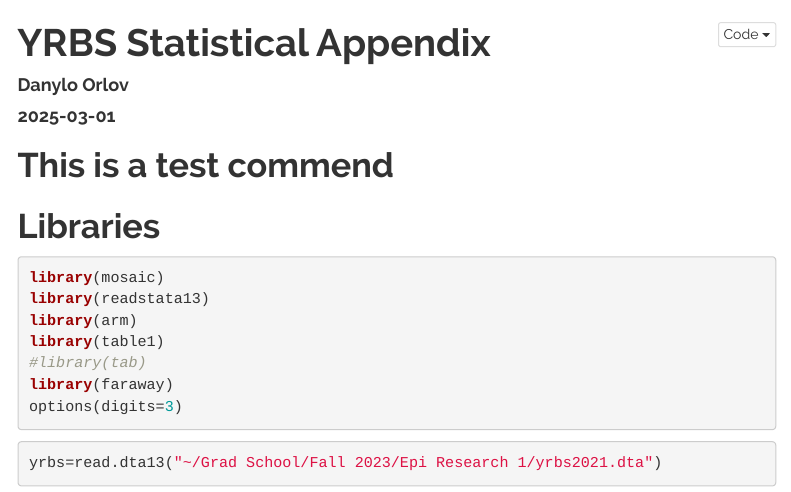
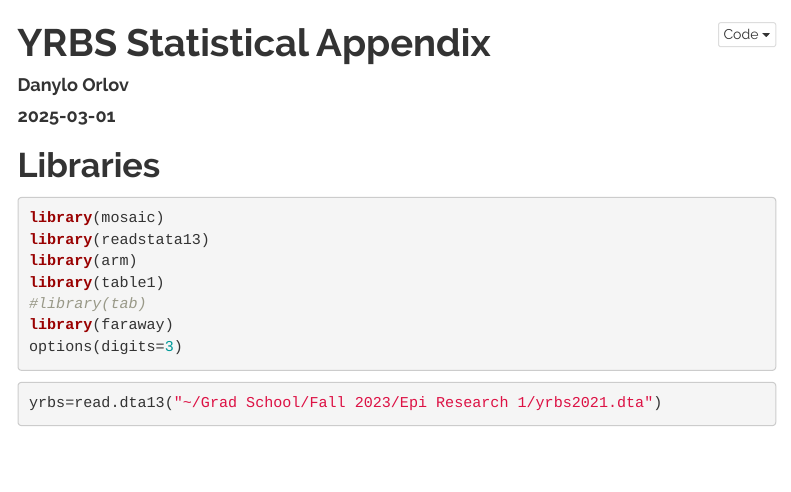
Before and after one commit to danylo-orlov99/yrbs, an R Markdown document (YRBS Final Project Stats Appendix.Rmd): the page in a window 1100 px wide, from its top. Rendered offline with R 4.5, knitr and Pandoc, with nearby package versions; some code elsewhere in the file could not run offline; menus at the side of the page are left out; common packages that the code uses without loading them are loaded.

Commit message:
Update YRBS Final Project Stats Appendix.Rmd

````diff
--- a/YRBS Final Project Stats Appendix.Rmd
+++ b/YRBS Final Project Stats Appendix.Rmd
@@ -17,7 +17,6 @@ output:
 ```{r setup, include=FALSE}
 knitr::opts_chunk$set(echo = TRUE)
 ```
-# This is a test commend
 
 # Libraries
 
````
